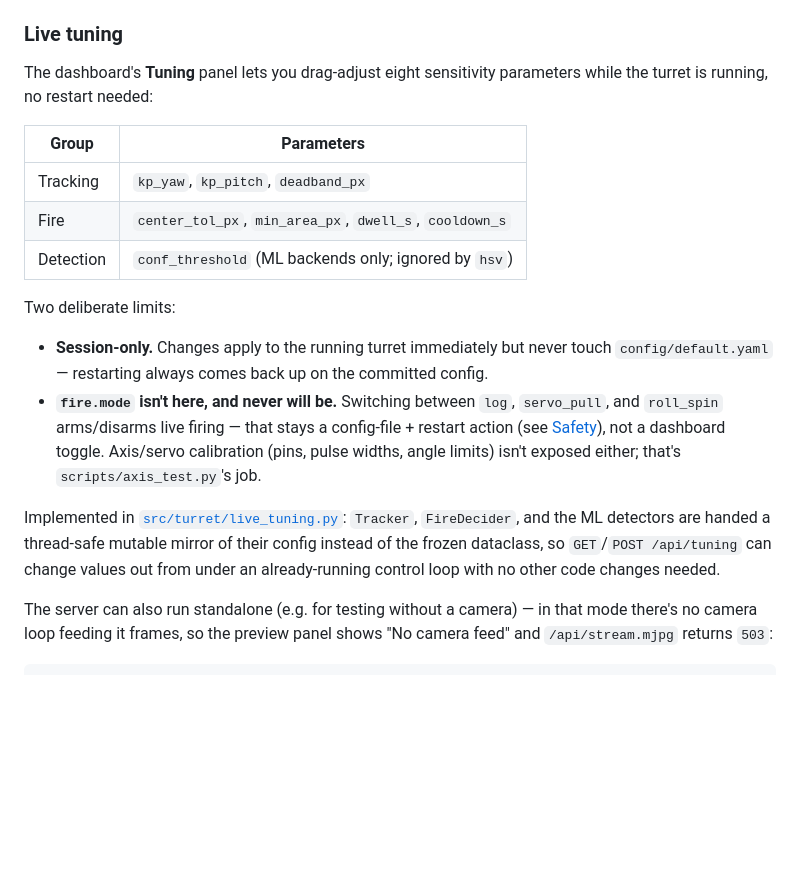
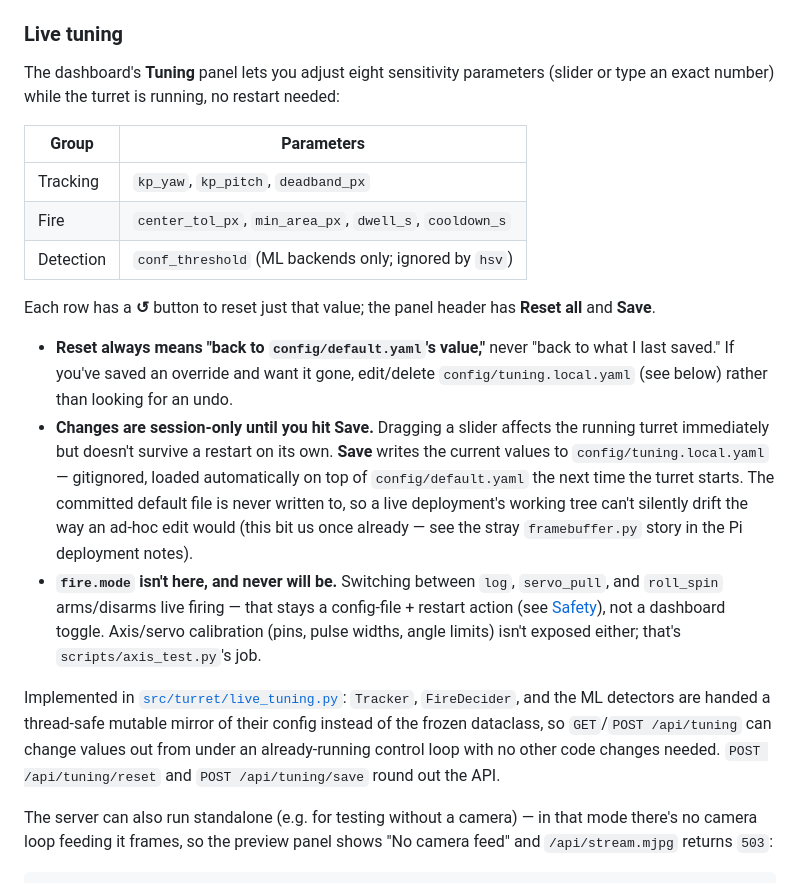
Before and after one commit to SAIT-INTP-302/turret, a Markdown page: README.md, the part around the change. Rendered like a GitHub page; blank space fills up the shorter version.

Commit message:
docs: document tuning persistence (Save/Reset, override file semantics)

```diff
--- a/README.md
+++ b/README.md
@@ -140,8 +140,9 @@ when a lock-on starts (not every frame); `fired` is logged whenever
 
 ### Live tuning
 
-The dashboard's **Tuning** panel lets you drag-adjust eight sensitivity
-parameters while the turret is running, no restart needed:
+The dashboard's **Tuning** panel lets you adjust eight sensitivity
+parameters (slider or type an exact number) while the turret is running,
+no restart needed:
 
 | Group      | Parameters                                                    |
 |------------|----------------------------------------------------------------|
@@ -149,10 +150,21 @@ parameters while the turret is running, no restart needed:
 | Fire       | `center_tol_px`, `min_area_px`, `dwell_s`, `cooldown_s`         |
 | Detection  | `conf_threshold` (ML backends only; ignored by `hsv`)           |
 
-Two deliberate limits:
-- **Session-only.** Changes apply to the running turret immediately but
-  never touch `config/default.yaml` — restarting always comes back up on
-  the committed config.
+Each row has a **↺** button to reset just that value; the panel header has
+**Reset all** and **Save**.
+
+- **Reset always means "back to `config/default.yaml`'s value,"** never
+  "back to what I last saved." If you've saved an override and want it
+  gone, edit/delete `config/tuning.local.yaml` (see below) rather than
+  looking for an undo.
+- **Changes are session-only until you hit Save.** Dragging a slider
+  affects the running turret immediately but doesn't survive a restart on
+  its own. **Save** writes the current values to `config/tuning.local.yaml`
+  — gitignored, loaded automatically on top of `config/default.yaml` the
+  next time the turret starts. The committed default file is never written
+  to, so a live deployment's working tree can't silently drift the way an
+  ad-hoc edit would (this bit us once already — see the stray
+  `framebuffer.py` story in the Pi deployment notes).
 - **`fire.mode` isn't here, and never will be.** Switching between `log`,
   `servo_pull`, and `roll_spin` arms/disarms live firing — that stays a
   config-file + restart action (see [Safety](#safety)), not a dashboard
@@ -163,7 +175,8 @@ Implemented in [`src/turret/live_tuning.py`](src/turret/live_tuning.py):
 `Tracker`, `FireDecider`, and the ML detectors are handed a thread-safe
 mutable mirror of their config instead of the frozen dataclass, so
 `GET`/`POST /api/tuning` can change values out from under an already-running
-control loop with no other code changes needed.
+control loop with no other code changes needed. `POST /api/tuning/reset`
+and `POST /api/tuning/save` round out the API.
 
 The server can also run standalone (e.g. for testing without a camera) — in
 that mode there's no camera loop feeding it frames, so the preview panel
```
